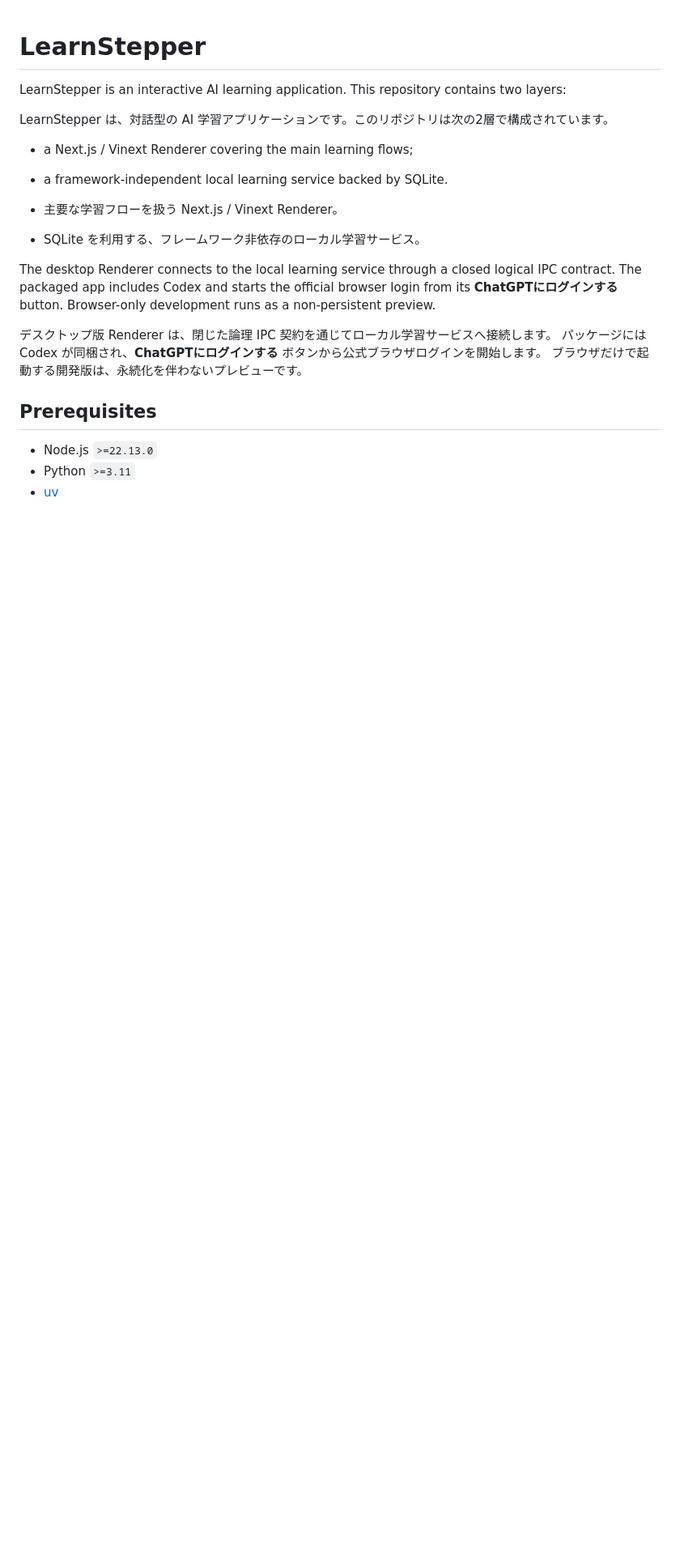
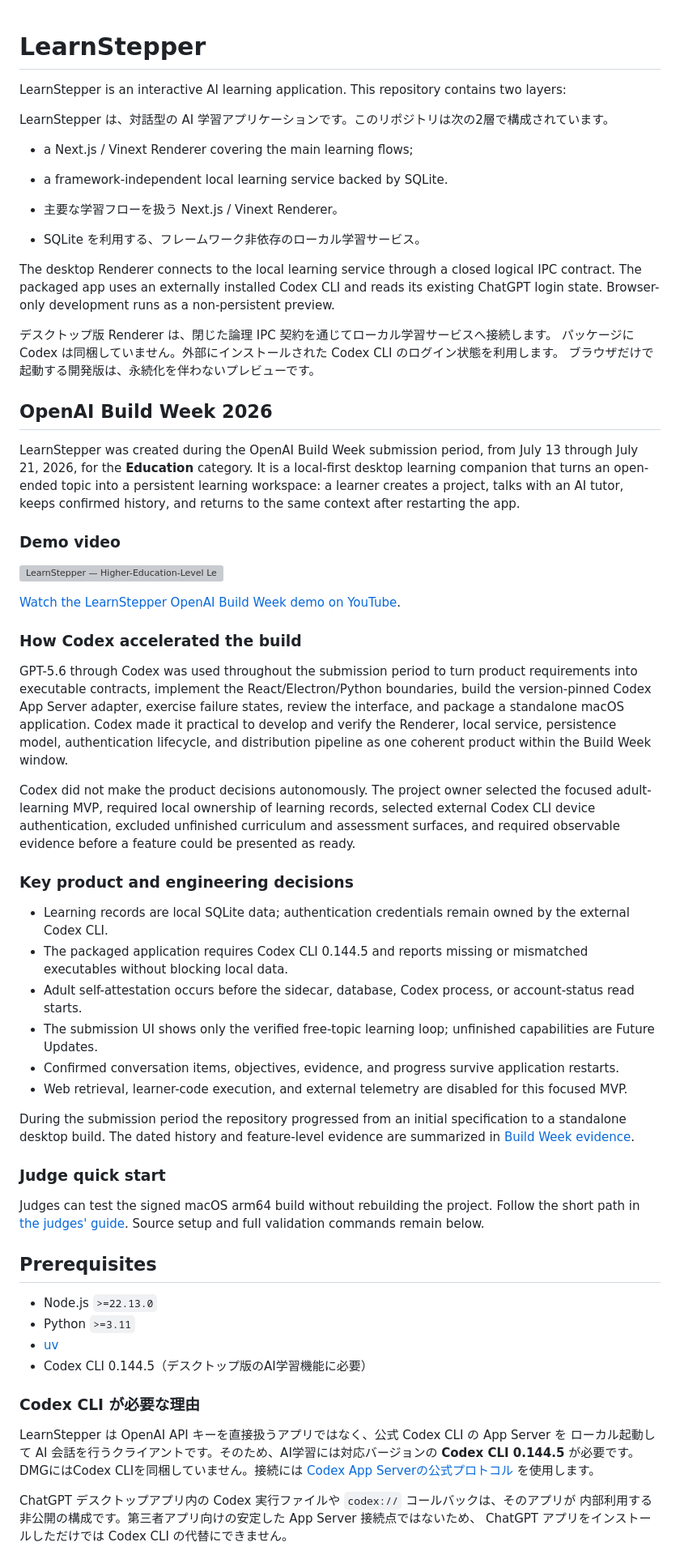
Before and after one commit to hawkymisc/LearnStepper, a Markdown page: README.md, the part around one of its changes. Shown at 81% size. Drawn GitHub-style; blank space fills up the shorter version; grey boxes are pictures that could not be loaded.

Commit message:
docs: document Build Week submission
Add the YouTube demo, Codex and GPT-5.6 collaboration summary, judge guidance, and external Codex CLI requirements.

🤖 Generated with Codex

Co-Authored-By: Claude <noreply@anthropic.com>

```diff
--- a/README.md
+++ b/README.md
@@ -11,15 +11,72 @@ LearnStepper は、対話型の AI 学習アプリケーションです。この
 - SQLite を利用する、フレームワーク非依存のローカル学習サービス。
 
 The desktop Renderer connects to the local learning service through a closed logical IPC contract.
-The packaged app includes Codex and starts the official browser login from its
-**ChatGPTにログインする** button. Browser-only development runs as a non-persistent preview.
+The packaged app uses an externally installed Codex CLI and reads its existing ChatGPT login state.
+Browser-only development runs as a non-persistent preview.
 
 デスクトップ版 Renderer は、閉じた論理 IPC 契約を通じてローカル学習サービスへ接続します。
-パッケージには Codex が同梱され、**ChatGPTにログインする** ボタンから公式ブラウザログインを開始します。
+パッケージに Codex は同梱していません。外部にインストールされた Codex CLI のログイン状態を利用します。
 ブラウザだけで起動する開発版は、永続化を伴わないプレビューです。
+
+## OpenAI Build Week 2026
+
+LearnStepper was created during the OpenAI Build Week submission period, from July 13 through July 21,
+2026, for the **Education** category. It is a local-first desktop learning companion that turns an open-ended
+topic into a persistent learning workspace: a learner creates a project, talks with an AI tutor, keeps confirmed
+history, and returns to the same context after restarting the app.
+
+### Demo video
+
+[![LearnStepper — Higher-Education-Level Learning with ChatGPT Plus](https://img.youtube.com/vi/7rq2Flp0TeA/maxresdefault.jpg)](https://youtu.be/7rq2Flp0TeA)
+
+[Watch the LearnStepper OpenAI Build Week demo on YouTube](https://youtu.be/7rq2Flp0TeA).
+
+### How Codex accelerated the build
+
+GPT-5.6 through Codex was used throughout the submission period to turn product requirements into executable
+contracts, implement the React/Electron/Python boundaries, build the version-pinned Codex App Server adapter,
+exercise failure states, review the interface, and package a standalone macOS application. Codex made it practical
+to develop and verify the Renderer, local service, persistence model, authentication lifecycle, and distribution
+pipeline as one coherent product within the Build Week window.
+
+Codex did not make the product decisions autonomously. The project owner selected the focused adult-learning MVP,
+required local ownership of learning records, selected external Codex CLI device authentication, excluded unfinished
+curriculum and assessment surfaces, and required observable evidence before a feature could be presented as ready.
+
+### Key product and engineering decisions
+
+- Learning records are local SQLite data; authentication credentials remain owned by the external Codex CLI.
+- The packaged application requires Codex CLI 0.144.5 and reports missing or mismatched executables without blocking local data.
+- Adult self-attestation occurs before the sidecar, database, Codex process, or account-status read starts.
+- The submission UI shows only the verified free-topic learning loop; unfinished capabilities are Future Updates.
+- Confirmed conversation items, objectives, evidence, and progress survive application restarts.
+- Web retrieval, learner-code execution, and external telemetry are disabled for this focused MVP.
+
+During the submission period the repository progressed from an initial specification to a standalone desktop build.
+The dated history and feature-level evidence are summarized in
+[Build Week evidence](docs/submission/BUILD_WEEK_EVIDENCE.md).
+
+### Judge quick start
+
+Judges can test the signed macOS arm64 build without rebuilding the project. Follow the short path in
+[the judges' guide](docs/submission/JUDGES_GUIDE.md). Source setup and full validation commands remain below.
 
 ## Prerequisites
 
 - Node.js `>=22.13.0`
 - Python `>=3.11`
 - [uv](https://docs.astral.sh/uv/)
+- Codex CLI 0.144.5（デスクトップ版のAI学習機能に必要）
+
+### Codex CLI が必要な理由
+
+LearnStepper は OpenAI API キーを直接扱うアプリではなく、公式 Codex CLI の App Server を
+ローカル起動して AI 会話を行うクライアントです。そのため、AI学習には対応バージョンの
+**Codex CLI 0.144.5** が必要です。DMGにはCodex CLIを同梱していません。接続には
+[Codex App Serverの公式プロトコル](https://github.com/openai/codex/blob/main/codex-rs/app-server/README.md)
+を使用します。
+
+ChatGPT デスクトップアプリ内の Codex 実行ファイルや `codex://` コールバックは、そのアプリが
+内部利用する非公開の構成です。第三者アプリ向けの安定した App Server 接続点ではないため、
+ChatGPT アプリをインストールしただけでは Codex CLI の代替にできません。
+
```
Also changed, not shown: other parts of README.md (+21 -3 lines).
